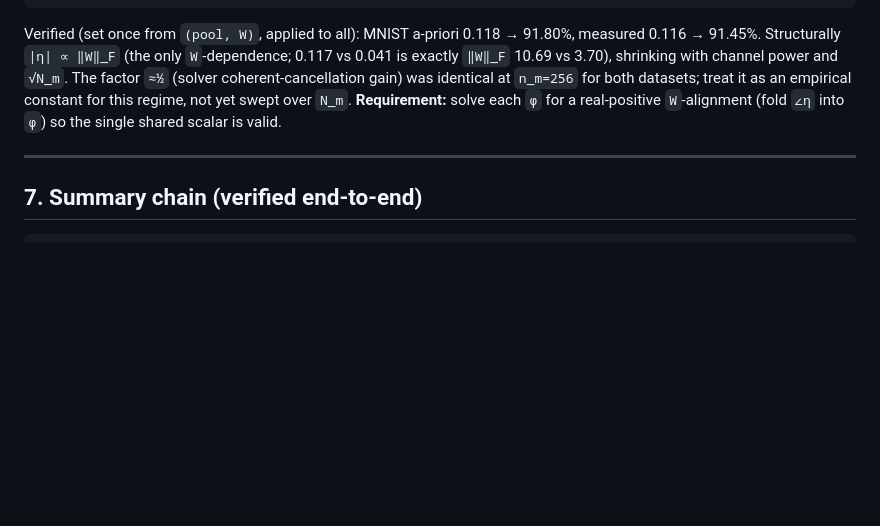
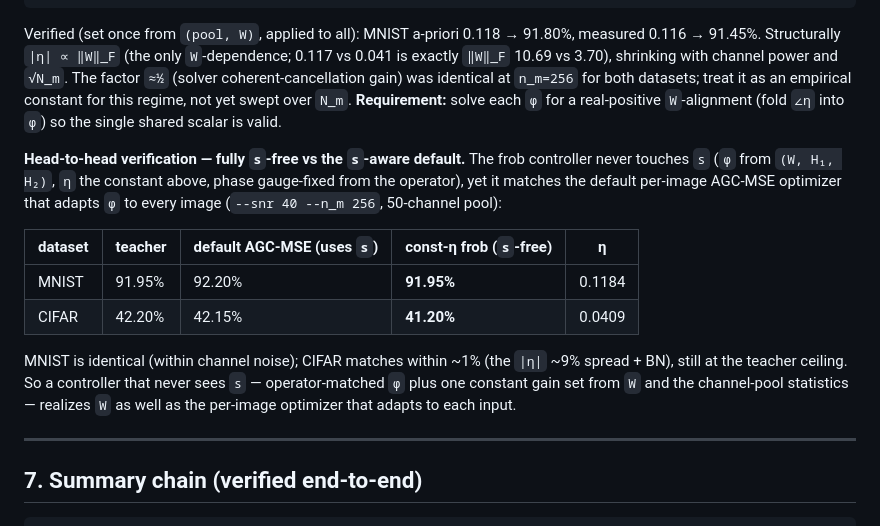
Before and after one commit to ShlezingerLab/OTA_RIS, a Markdown page: theory/wip_14_10.md, the part around the change. Rendered like a GitHub page; blank space fills up the shorter version.

Commit message:
wip_14_10: add s-free vs s-aware verification table (S6.2)
Head-to-head: the fully s-free frob controller (phi from (W,H1,H2), constant eta
from W + channel-pool stats, phase gauge-fixed) matches the default per-image
AGC-MSE optimizer that uses s. MNIST 91.95% vs 92.20% (identical within noise),
CIFAR 41.20% vs 42.15% (~1% gap, at teacher ceiling). Confirms W can be realized
without the controller ever seeing s.

Co-Authored-By: Claude Opus 4.8 <noreply@anthropic.com>

```diff
--- a/theory/wip_14_10.md
+++ b/theory/wip_14_10.md
@@ -299,6 +299,22 @@ both datasets; treat it as an empirical constant for this regime, not yet swept
 `N_m`. **Requirement:** solve each `φ` for a real-positive `W`-alignment (fold `∠η`
 into `φ`) so the single shared scalar is valid.
 
+**Head-to-head verification — fully `s`-free vs the `s`-aware default.** The frob
+controller never touches `s` (`φ` from `(W, H₁, H₂)`, `η` the constant above,
+phase gauge-fixed from the operator), yet it matches the default per-image AGC-MSE
+optimizer that adapts `φ` to every image (`--snr 40 --n_m 256`, 50-channel pool):
+
+| dataset | teacher | default AGC-MSE (**uses `s`**) | const-η frob (**`s`-free**) | η |
+|---|---|---|---|---|
+| MNIST | 91.95% | 92.20% | **91.95%** | 0.1184 |
+| CIFAR | 42.20% | 42.15% | **41.20%** | 0.0409 |
+
+MNIST is identical (within channel noise); CIFAR matches within ~1% (the `|η|`
+~9% spread + BN), still at the teacher ceiling. So a controller that never sees
+`s` — operator-matched `φ` plus one constant gain set from `W` and the channel-pool
+statistics — realizes `W` as well as the per-image optimizer that adapts to each
+input.
+
 ---
 
 ## 7. Summary chain (verified end-to-end)
```
